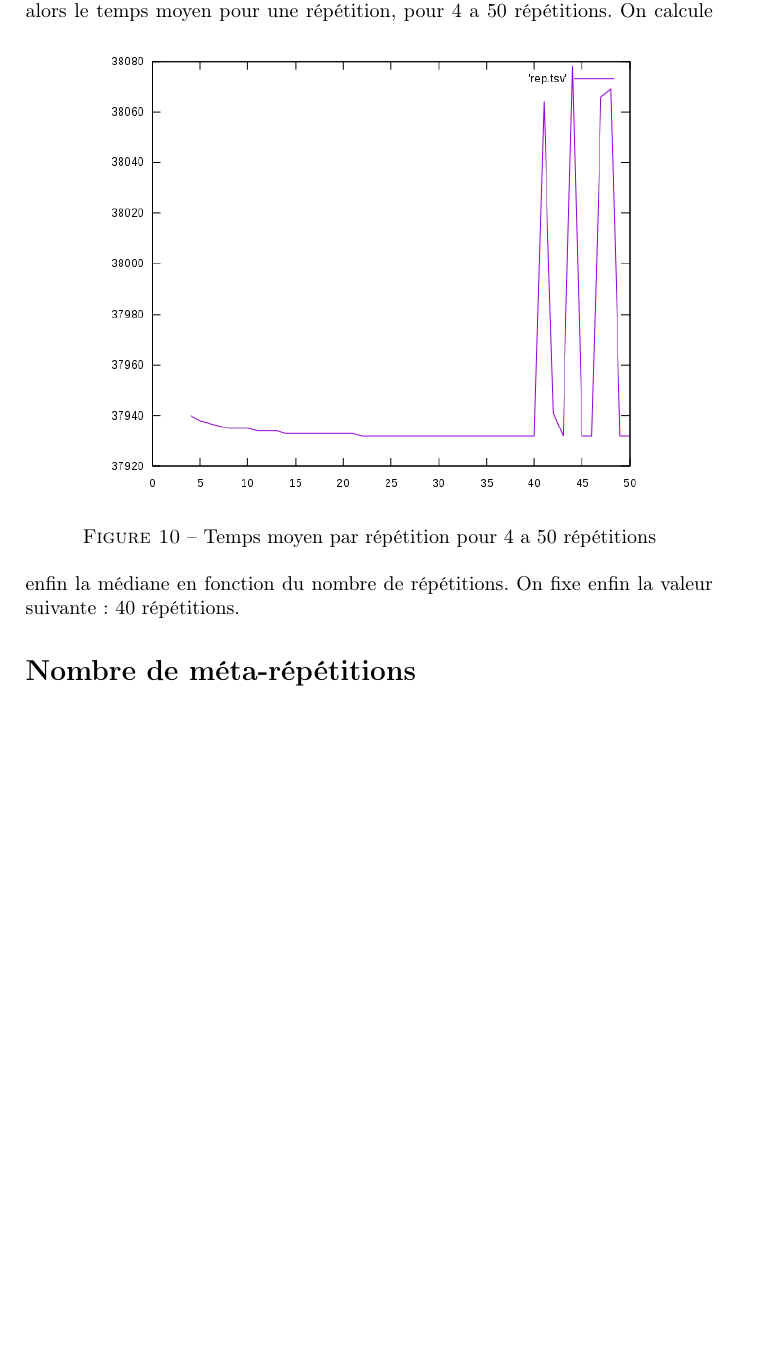
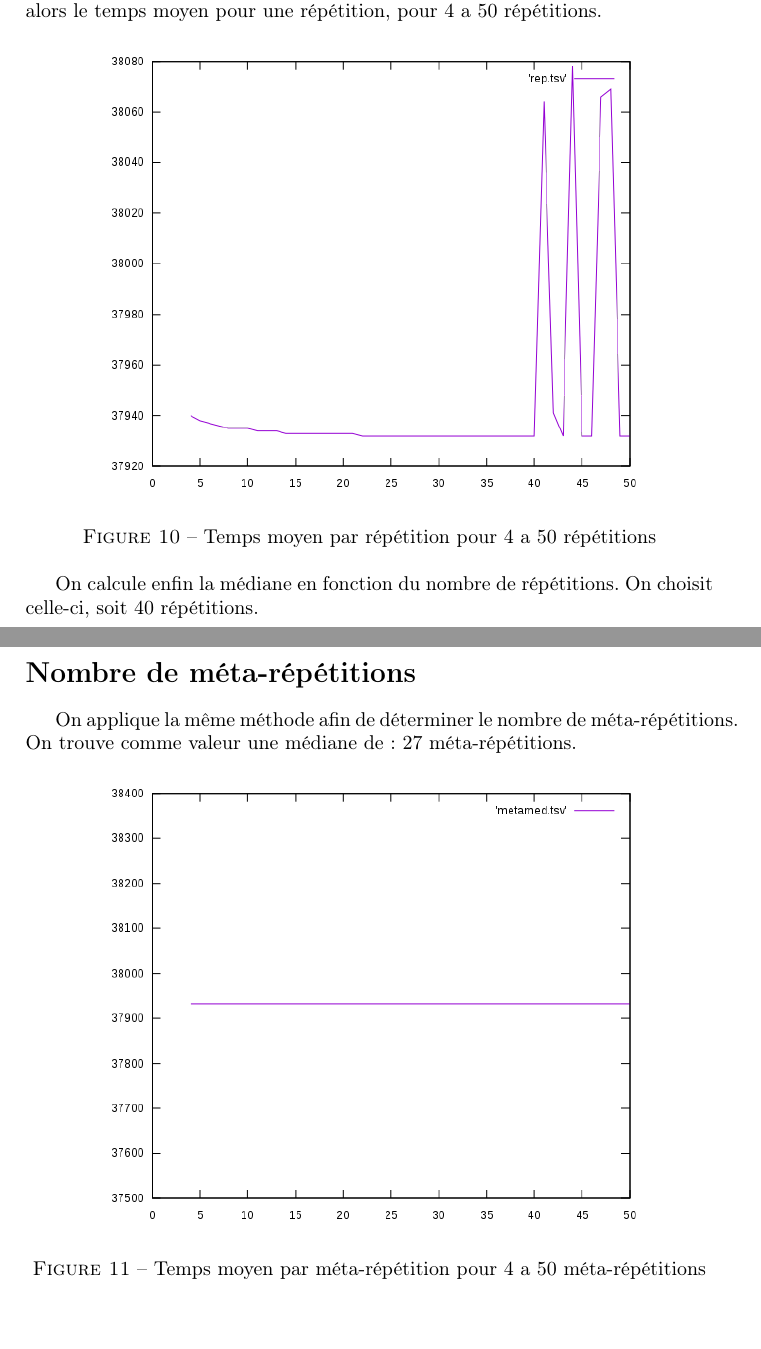
Before and after one commit to Ragmoa/ProjetVegaMissil, a LaTeX document (LaTeX/rapport.tex): part of page 14 of 19 before the commit and two parts of pages 14 and 15 of 20 after it, the two joined at a grey line, cut so that both start at the same text, the shorter picture padded with empty space. Compiled offline with pdfLaTeX.

Commit message:
Added méta-rep

```diff
--- a/LaTeX/rapport.tex
+++ b/LaTeX/rapport.tex
@@ -186,10 +186,20 @@ Afin de déterminer le nombre de répétitions a utiliser pour nos mesures, nous
     \includegraphics[width=100mm]{MEDIA/rep.png}
     \caption{Temps moyen par répétition pour 4 a 50 répétitions}
 \end{figure}
+
 On calcule enfin la médiane en fonction du nombre de répétitions.
-On fixe enfin la valeur suivante: 40 répétitions.
+On choisit celle-ci, soit 40 répétitions.
+\newpage
+\section*{Nombre de méta-répétitions}
+On applique la même méthode afin de déterminer le nombre de méta-répétitions.
+\begin{figure}[ht!]
+    \centering
+    \includegraphics[width=100mm]{MEDIA/metamed.png}
+    \caption{Temps moyen par méta-répétition pour 4 a 50 méta-répétitions}
+\end{figure}
+On trouve comme valeur une médiane de: 27 méta-répétitions.
+\newpage
 
-\section*{Nombre de méta-répétitions}
 \input{Part1}
 
 
```
Also changed, not shown: LaTeX/MEDIA/metamed.png (added).
